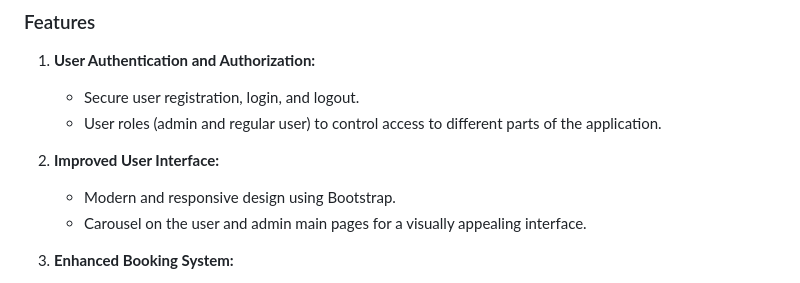
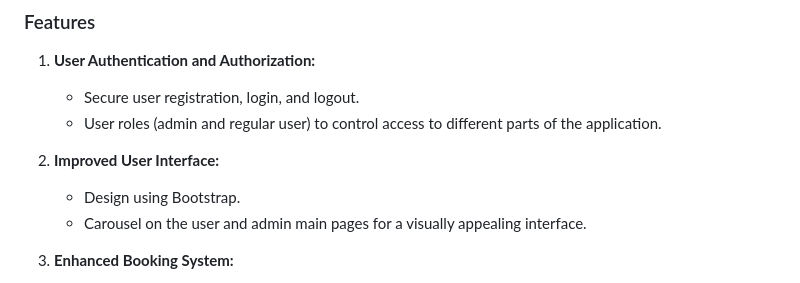
Before and after one commit to ivaceh/bus-ticket-booking-system, a Markdown page: README.md, the part around the change. Drawn GitHub-style.

Commit message:
Update README.md; simplify description of user interface design

```diff
--- a/README.md
+++ b/README.md
@@ -11,7 +11,7 @@ The Bus Booking System is a web application designed to facilitate the booking o
    - User roles (admin and regular user) to control access to different parts of the application.
 
 2. **Improved User Interface:**
-   - Modern and responsive design using Bootstrap.
+   - Design using Bootstrap.
    - Carousel on the user and admin main pages for a visually appealing interface.
 
 3. **Enhanced Booking System:**
```
